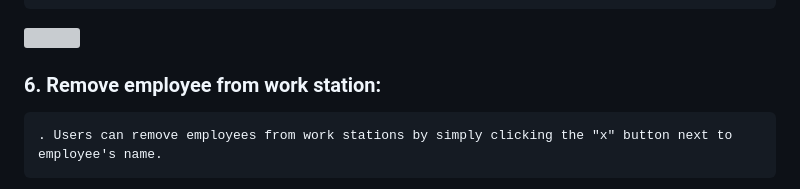
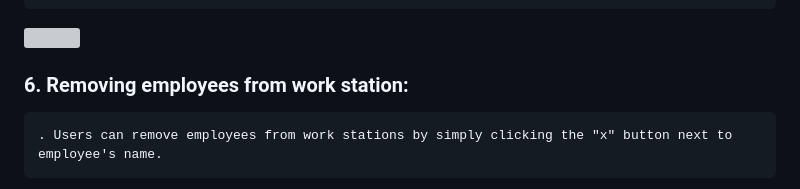
Before and after one commit to nnpk1007/phase-1-project-employee-management-system, a Markdown page: README.md, the part around the change. Drawn GitHub-style; grey boxes are pictures that could not be loaded.

```diff
--- a/README.md
+++ b/README.md
@@ -56,7 +56,7 @@ This project is using render.com to host db.json. Please note that there might b
 ![](/readme_photo/add_to_station_2.gif)
 
 
-### 6. Remove employee from work station:
+### 6. Removing employees from work station:
     . Users can remove employees from work stations by simply clicking the "x" button next to employee's name.
 
 ![](/readme_photo/remove_from_station.gif)
```
